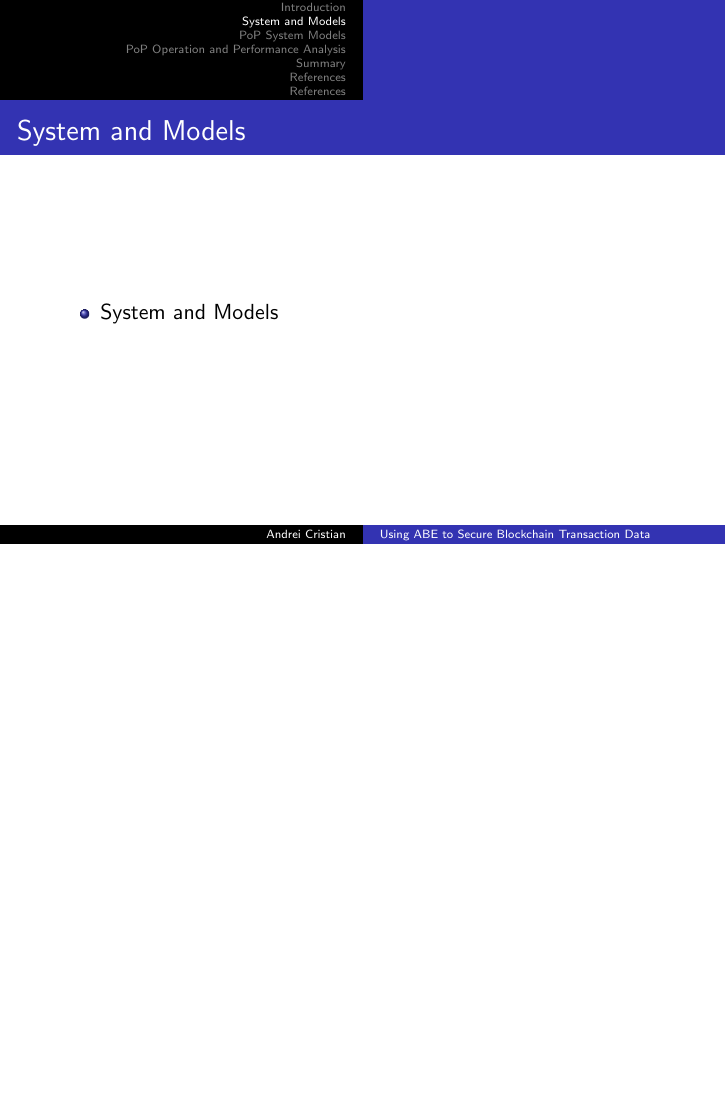
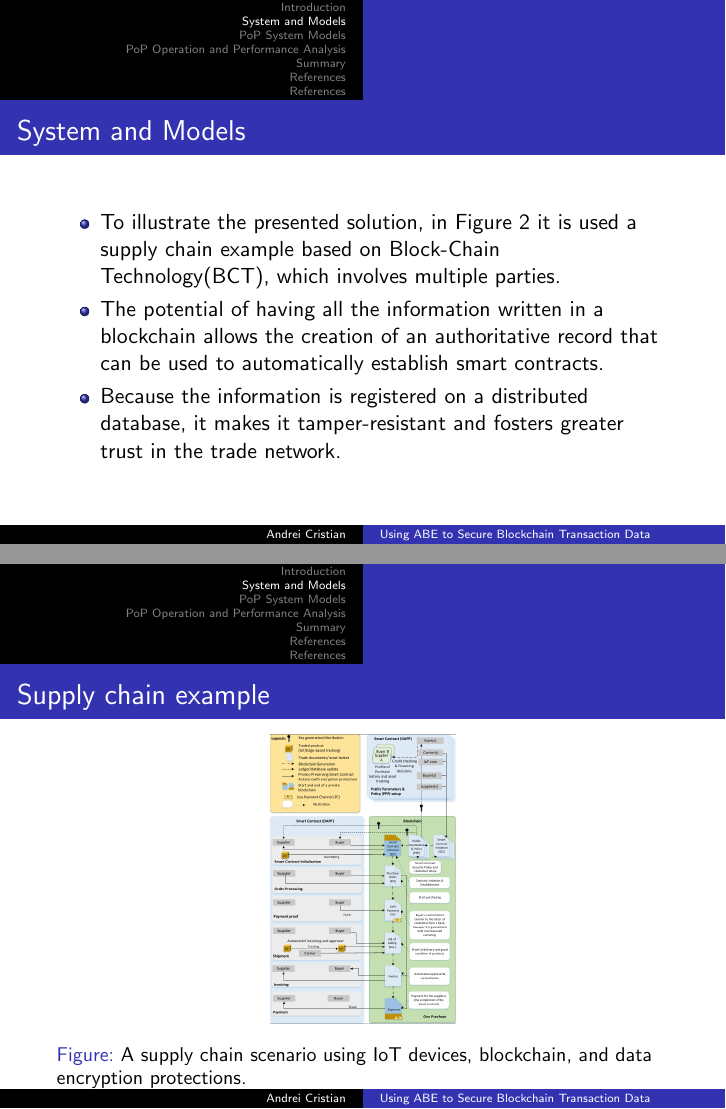
Before and after one commit to ac999/abe_blockchain_summary, LaTeX slides (abe-blockchain-transaction-data.tex): page 16 of 21 before the commit and pages 16 and 17 of 24 after it, the two joined at a grey line, the shorter picture padded with empty space. Compiled offline with pdfLaTeX.

Commit message:
Start System and Models chapter Add supply chain example

```diff
--- a/abe-blockchain-transaction-data.tex
+++ b/abe-blockchain-transaction-data.tex
@@ -101,5 +101,18 @@ In summary, the presented PoP solution has the following main features:
 \section{System and Models}
 \begin{frame}{System and Models}
 \begin{itemize}
-	\item System and Models
+	\item To illustrate the presented solution, in Figure \ref{fig:supplychain} it is used a supply chain example based on Block-Chain Technology(BCT), which involves multiple parties.
+	\item The potential of having all the information written in a blockchain allows the creation of an authoritative record that can be used to automatically establish smart contracts.
+	\item Because the information is registered on a
+distributed database, it makes it tamper-resistant and fosters greater trust in the trade
+network.
 \end{itemize}
+\end{frame}
+
+\begin{frame}{Supply chain example}
+\begin{figure}[!ht]
+\includegraphics[scale=0.21]{supplychainexample.png}
+\caption{A supply chain scenario using IoT devices, blockchain, and data encryption protections.}
+\label{fig:supplychain}
+\end{figure}
+\end{frame}
```
Also changed, not shown: abe-blockchain-transaction-data.pdf, supplychainexample.png (added), supplychainlegendsscb.png (added), supplychainscb.png (added), abe-blockchain-transaction-data.tex (15 more changed lines).
